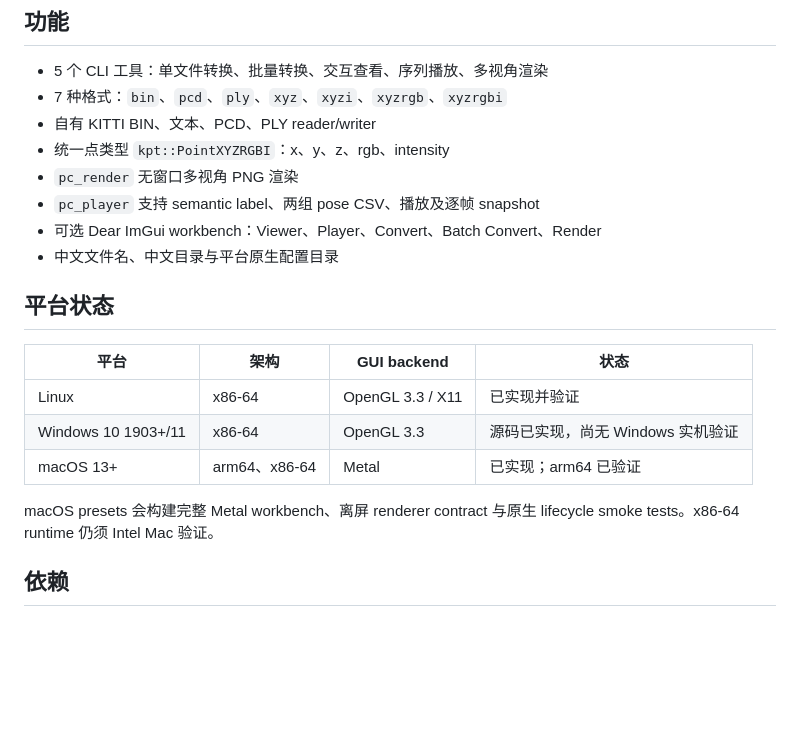
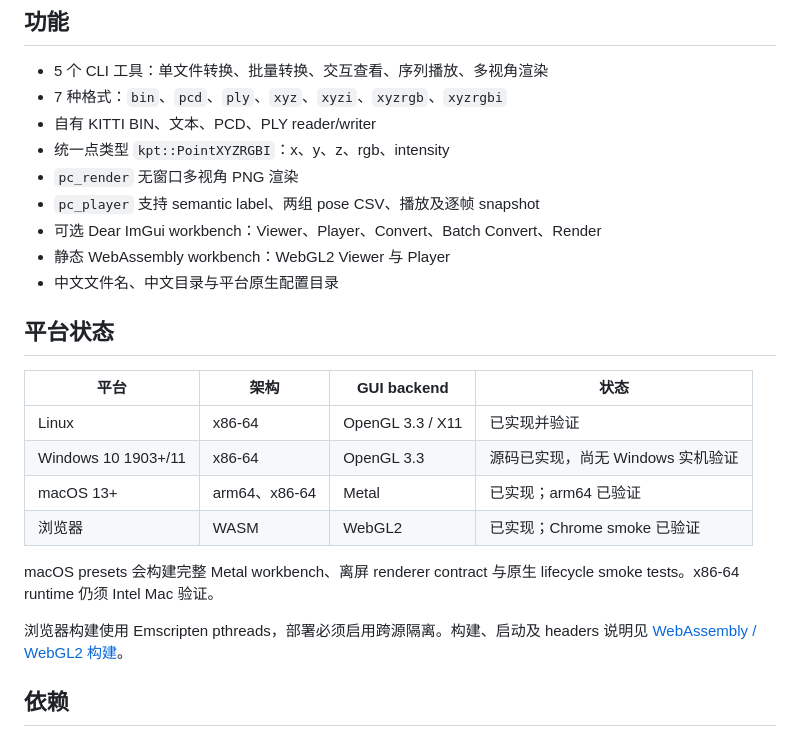
Before and after one commit to nerdneilsfield/kitti_pointcloud_tools, a Markdown page: README.zh-CN.md, the part around the change. Drawn GitHub-style; blank space fills up the shorter version.

Commit message:
docs(web): Document WASM build and hosting

```diff
--- a/README.zh-CN.md
+++ b/README.zh-CN.md
@@ -14,6 +14,7 @@ codec 均在项目内实现；GUI 与无窗口渲染器使用同一套不依赖
 - `pc_render` 无窗口多视角 PNG 渲染
 - `pc_player` 支持 semantic label、两组 pose CSV、播放及逐帧 snapshot
 - 可选 Dear ImGui workbench：Viewer、Player、Convert、Batch Convert、Render
+- 静态 WebAssembly workbench：WebGL2 Viewer 与 Player
 - 中文文件名、中文目录与平台原生配置目录
 
 ## 平台状态
@@ -23,9 +24,13 @@ codec 均在项目内实现；GUI 与无窗口渲染器使用同一套不依赖
 | Linux | x86-64 | OpenGL 3.3 / X11 | 已实现并验证 |
 | Windows 10 1903+/11 | x86-64 | OpenGL 3.3 | 源码已实现，尚无 Windows 实机验证 |
 | macOS 13+ | arm64、x86-64 | Metal | 已实现；arm64 已验证 |
+| 浏览器 | WASM | WebGL2 | 已实现；Chrome smoke 已验证 |
 
 macOS presets 会构建完整 Metal workbench、离屏 renderer contract 与原生
 lifecycle smoke tests。x86-64 runtime 仍须 Intel Mac 验证。
+
+浏览器构建使用 Emscripten pthreads，部署必须启用跨源隔离。构建、启动及
+headers 说明见 [WebAssembly / WebGL2 构建](docs/web-build.md)。
 
 ## 依赖
 
```
Also changed, not shown: README.md (+5 -0 lines), docs/web-build.md (added, +96 -0 lines).
